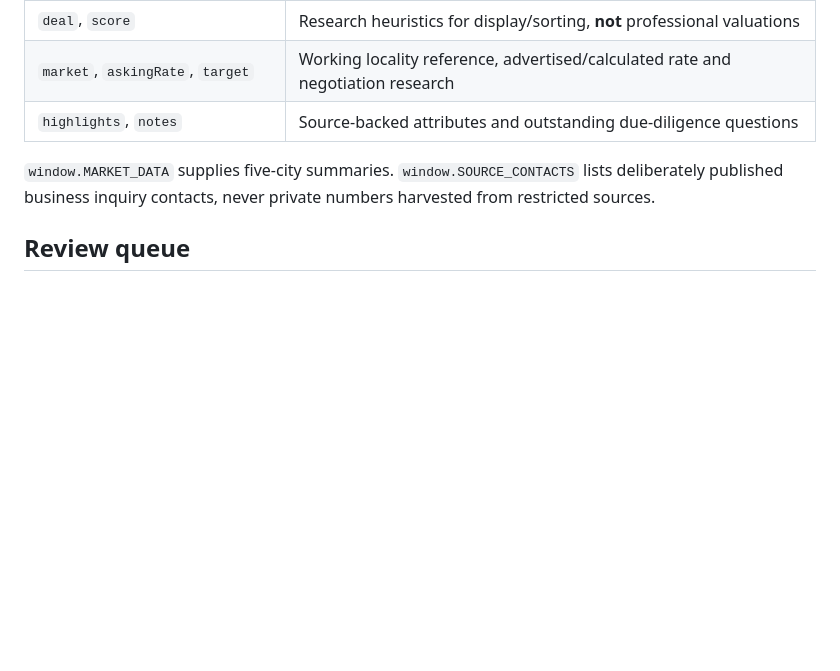
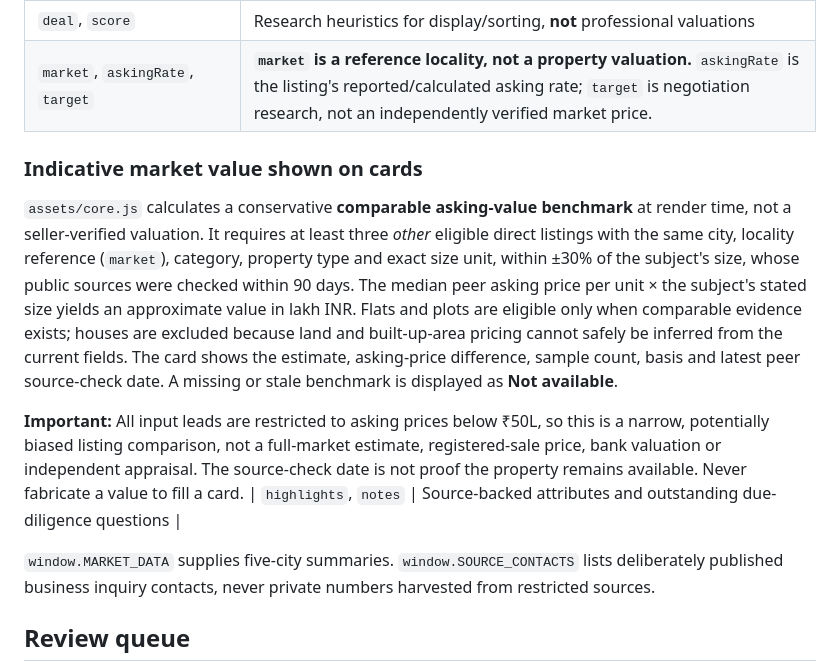
Before and after one commit to varunjakkampudi-tech/property-lens, a Markdown page: docs/DATA-DICTIONARY.md, the part around the change. Drawn GitHub-style; blank space fills up the shorter version.

Commit message:
docs: explain visible market value benchmarks and their evidentiary limits

```diff
--- a/docs/DATA-DICTIONARY.md
+++ b/docs/DATA-DICTIONARY.md
@@ -29,7 +29,13 @@ The source of truth is `data/properties.js` (public research leads and market me
 | `mapUrl` | HTTPS Google Maps search URL; not a verified parcel boundary |
 | `publicPhone`, `phoneLabel` | Optional deliberately advertised business/agent inquiry contact and its context |
 | `deal`, `score` | Research heuristics for display/sorting, **not** professional valuations |
-| `market`, `askingRate`, `target` | Working locality reference, advertised/calculated rate and negotiation research |
+| `market`, `askingRate`, `target` | **`market` is a reference locality, not a property valuation.** `askingRate` is the listing's reported/calculated asking rate; `target` is negotiation research, not an independently verified market price. |
+
+### Indicative market value shown on cards
+
+`assets/core.js` calculates a conservative **comparable asking-value benchmark** at render time, not a seller-verified valuation. It requires at least three *other* eligible direct listings with the same city, locality reference (`market`), category, property type and exact size unit, within ±30% of the subject's size, whose public sources were checked within 90 days. The median peer asking price per unit × the subject's stated size yields an approximate value in lakh INR. Flats and plots are eligible only when comparable evidence exists; houses are excluded because land and built-up-area pricing cannot safely be inferred from the current fields. The card shows the estimate, asking-price difference, sample count, basis and latest peer source-check date. A missing or stale benchmark is displayed as **Not available**.
+
+**Important:** All input leads are restricted to asking prices below ₹50L, so this is a narrow, potentially biased listing comparison, not a full-market estimate, registered-sale price, bank valuation or independent appraisal. The source-check date is not proof the property remains available. Never fabricate a value to fill a card.
 | `highlights`, `notes` | Source-backed attributes and outstanding due-diligence questions |
 
 `window.MARKET_DATA` supplies five-city summaries. `window.SOURCE_CONTACTS` lists deliberately published business inquiry contacts, never private numbers harvested from restricted sources.
```
